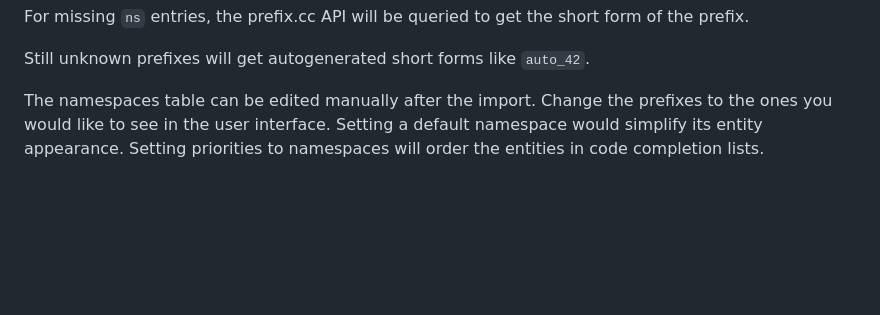
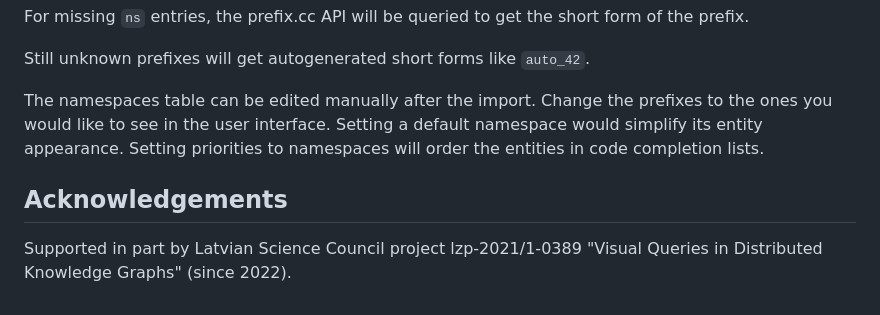
Before and after one commit to LUMII-Syslab/data-shape-server, a Markdown page: data-shape-import-service/README.md, the part around the change. Drawn GitHub-style; blank space fills up the shorter version.

```diff
--- a/data-shape-import-service/README.md
+++ b/data-shape-import-service/README.md
@@ -70,3 +70,7 @@ Still unknown prefixes will get autogenerated short forms like `auto_42`.
 The namespaces table can be edited manually after the import. Change the prefixes to the ones you would like to see in the user interface.
 Setting a default namespace would simplify its entity appearance.
 Setting priorities to namespaces will order the entities in code completion lists.
+
+## Acknowledgements
+
+Supported in part by Latvian Science Council project lzp-2021/1-0389 "Visual Queries in Distributed Knowledge Graphs" (since 2022).
```
